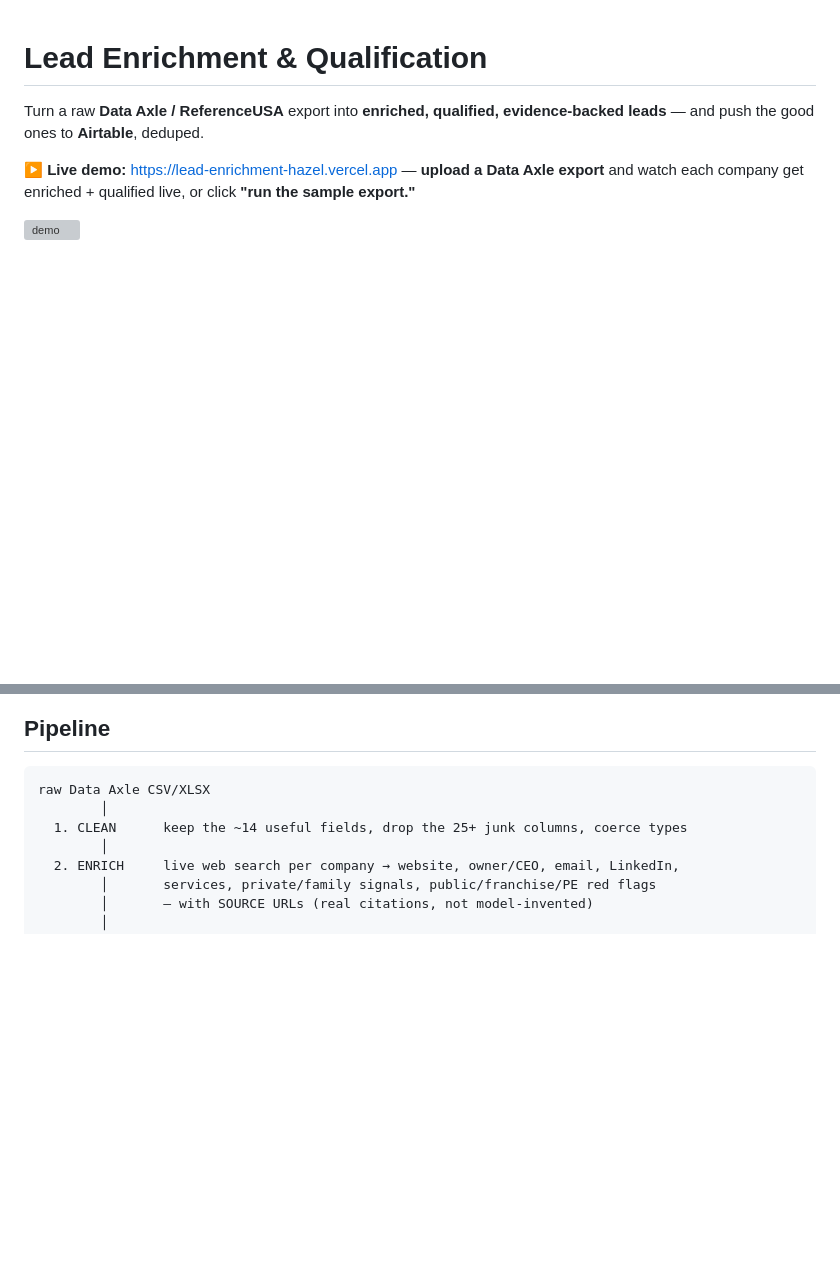
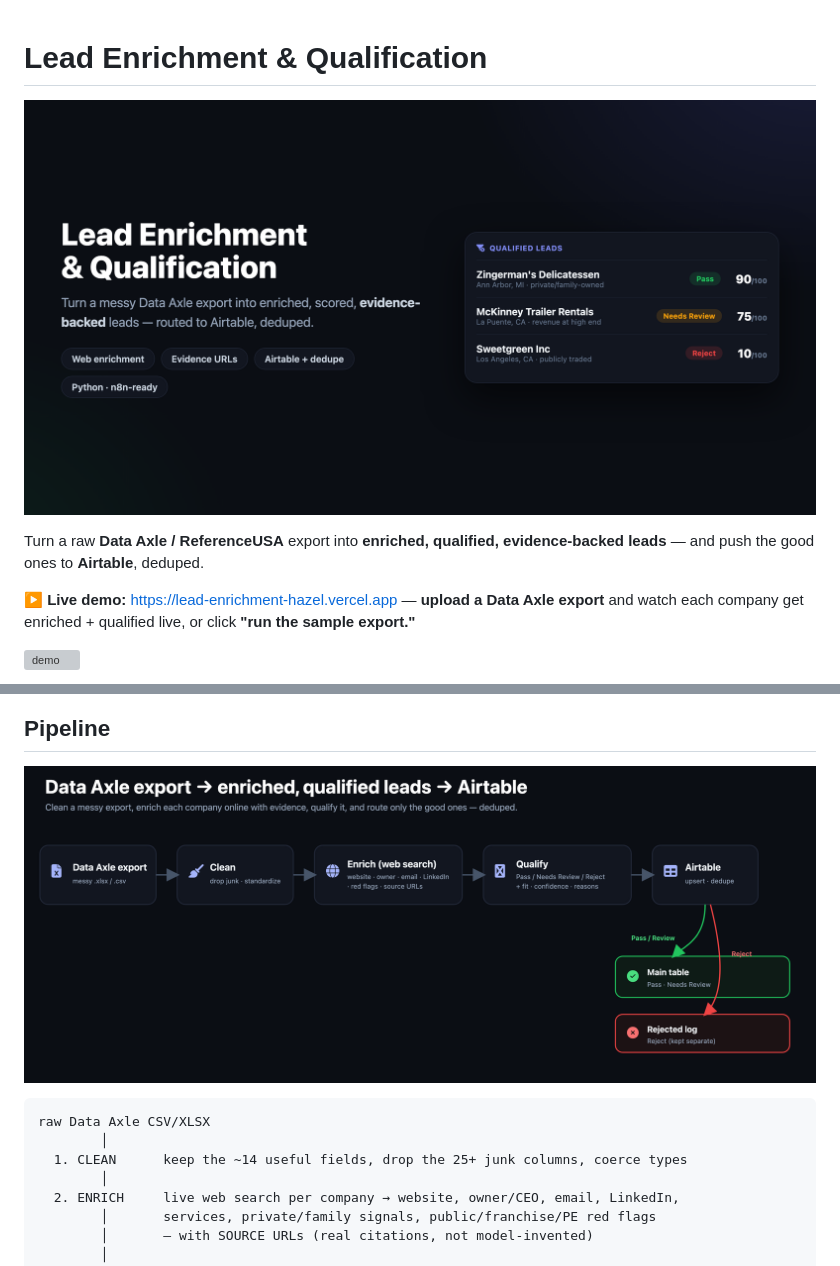
Before and after one commit to adelsherif8/lead-enrichment, a Markdown page: README.md, 2 parts joined by grey strips. Rendered like a GitHub page; pictures changed too: docs/thumbnail.png (added), docs/workflow.png (added); blank space fills up the shorter version; grey boxes are pictures that could not be loaded.

Commit message:
Add visual kit: workflow diagram, thumbnail, results/upload screenshots
Co-Authored-By: Claude Opus 4.8 (1M context) <noreply@anthropic.com>

````diff
--- a/README.md
+++ b/README.md
@@ -1,4 +1,6 @@
 # Lead Enrichment & Qualification
+
+![cover](docs/thumbnail.png)
 
 Turn a raw **Data Axle / ReferenceUSA** export into **enriched, qualified, evidence-backed leads** — and push the good ones to **Airtable**, deduped.
 
@@ -9,6 +11,8 @@ Turn a raw **Data Axle / ReferenceUSA** export into **enriched, qualified, evide
 ![screenshot](docs/screenshot.png)
 
 ## Pipeline
+
+![workflow](docs/workflow.png)
 
 ```
 raw Data Axle CSV/XLSX
````
Also changed, not shown: docs/shot-upload.png (added), 1 other file.
